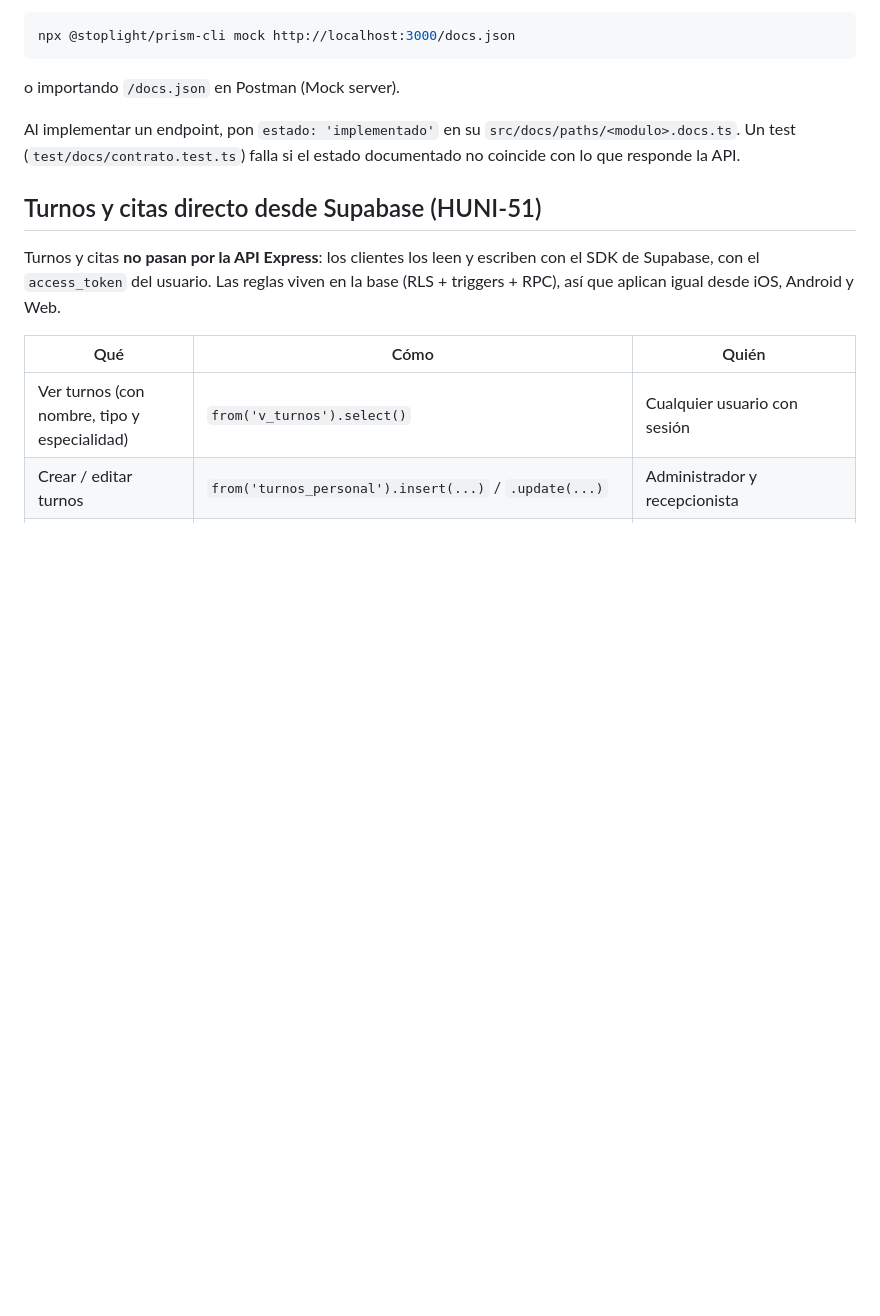
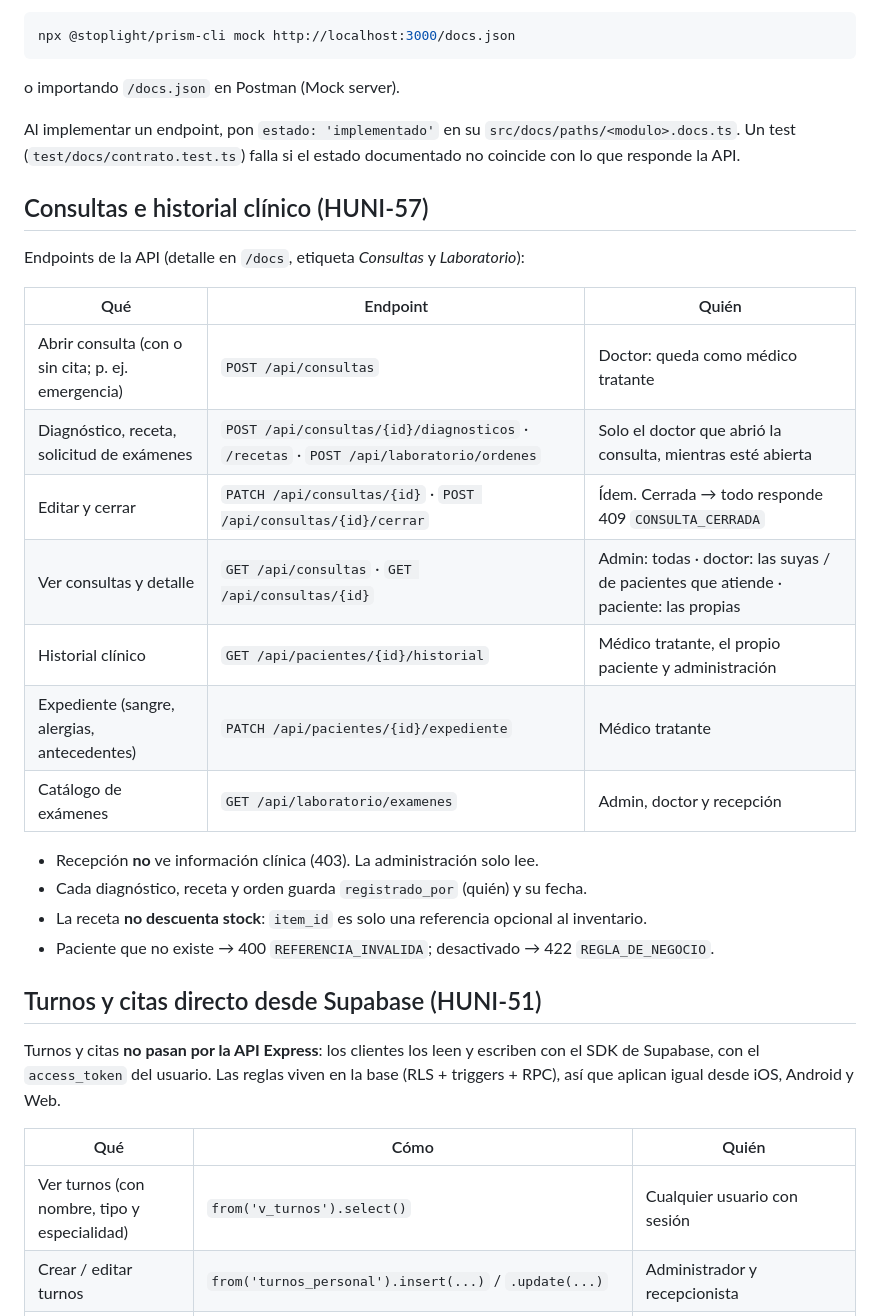
Before and after one commit to Bryan-Escobar/HospitalUnicaes-Api, a Markdown page: README.md, the part around the change. Rendered like a GitHub page; blank space fills up the shorter version.

Commit message:
docs(HUNI-57): documentar consultas e historial clinico y registrar las decisiones de acceso

```diff
--- a/README.md
+++ b/README.md
@@ -173,6 +173,25 @@ o importando `/docs.json` en Postman (Mock server).
 
 Al implementar un endpoint, pon `estado: 'implementado'` en su `src/docs/paths/<modulo>.docs.ts`. Un test (`test/docs/contrato.test.ts`) falla si el estado documentado no coincide con lo que responde la API.
 
+## Consultas e historial clínico (HUNI-57)
+
+Endpoints de la API (detalle en `/docs`, etiqueta *Consultas* y *Laboratorio*):
+
+| Qué | Endpoint | Quién |
+|---|---|---|
+| Abrir consulta (con o sin cita; p. ej. emergencia) | `POST /api/consultas` | Doctor: queda como médico tratante |
+| Diagnóstico, receta, solicitud de exámenes | `POST /api/consultas/{id}/diagnosticos` · `/recetas` · `POST /api/laboratorio/ordenes` | Solo el doctor que abrió la consulta, mientras esté abierta |
+| Editar y cerrar | `PATCH /api/consultas/{id}` · `POST /api/consultas/{id}/cerrar` | Ídem. Cerrada → todo responde 409 `CONSULTA_CERRADA` |
+| Ver consultas y detalle | `GET /api/consultas` · `GET /api/consultas/{id}` | Admin: todas · doctor: las suyas / de pacientes que atiende · paciente: las propias |
+| Historial clínico | `GET /api/pacientes/{id}/historial` | Médico tratante, el propio paciente y administración |
+| Expediente (sangre, alergias, antecedentes) | `PATCH /api/pacientes/{id}/expediente` | Médico tratante |
+| Catálogo de exámenes | `GET /api/laboratorio/examenes` | Admin, doctor y recepción |
+
+- Recepción **no** ve información clínica (403). La administración solo lee.
+- Cada diagnóstico, receta y orden guarda `registrado_por` (quién) y su fecha.
+- La receta **no descuenta stock**: `item_id` es solo una referencia opcional al inventario.
+- Paciente que no existe → 400 `REFERENCIA_INVALIDA`; desactivado → 422 `REGLA_DE_NEGOCIO`.
+
 ## Turnos y citas directo desde Supabase (HUNI-51)
 
 Turnos y citas **no pasan por la API Express**: los clientes los leen y escriben con el SDK de Supabase,
```
Also changed, not shown: context.md (+2 -1 lines).
